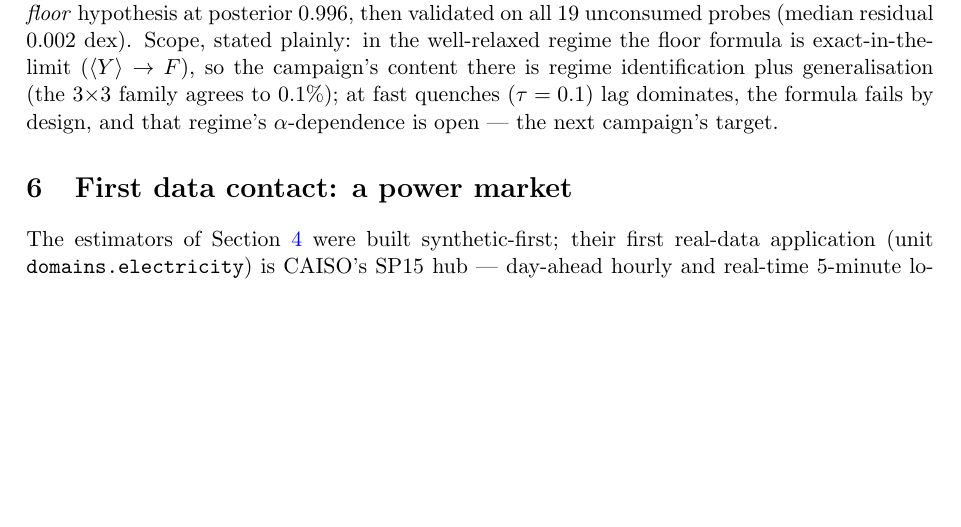
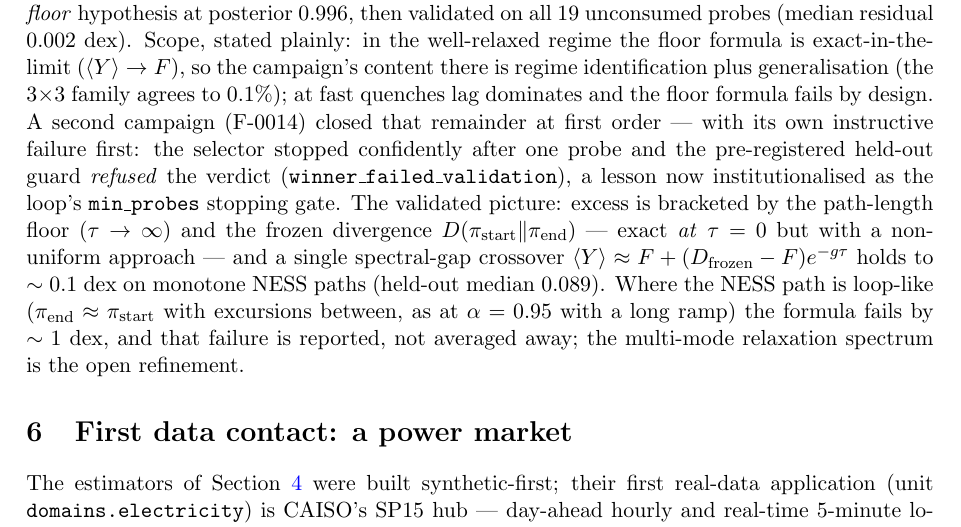
Before and after one commit to SharathSPhD/sage, a LaTeX paper (papers/p3_noneq/p3_main.tex, which reads papers/p3_noneq/sections/protocols.tex): part of page 7 of 9 before the commit and part of page 7 of 10 after it, cut so that both start at the same text, the shorter picture padded with empty space. Compiled offline with pdfLaTeX.

Commit message:
papers: p3 protocols section carries the corrected F-0014 quench bracket
Co-Authored-By: Claude Fable 5 <noreply@anthropic.com>

```diff
--- a/papers/p3_noneq/sections/protocols.tex
+++ b/papers/p3_noneq/sections/protocols.tex
@@ -52,6 +52,19 @@ all 19 unconsumed probes (median residual $0.002$ dex). Scope, stated
 plainly: in the well-relaxed regime the floor formula is exact-in-the-limit
 ($\langle Y\rangle \to F$), so the campaign's content there is regime
 identification plus generalisation (the $3{\times}3$ family agrees to
-$0.1\%$); at fast quenches ($\tau = 0.1$) lag dominates, the formula fails
-by design, and that regime's $\alpha$-dependence is open — the next
-campaign's target.
+$0.1\%$); at fast quenches lag dominates and the floor formula fails by design.
+A second campaign (F-0014) closed that remainder at first order — with its
+own instructive failure first: the selector stopped confidently after one
+probe and the pre-registered held-out guard \emph{refused} the verdict
+(\texttt{winner\_failed\_validation}), a lesson now institutionalised as
+the loop's \texttt{min\_probes} stopping gate. The validated picture:
+excess is bracketed by the path-length floor ($\tau \to \infty$) and the
+frozen divergence $D(\pi_{\mathrm{start}}\|\pi_{\mathrm{end}})$ — exact
+\emph{at} $\tau = 0$ but with a non-uniform approach — and a single
+spectral-gap crossover $\langle Y\rangle \approx F + (D_{\mathrm{frozen}}
+- F)e^{-g\tau}$ holds to $\sim 0.1$ dex on monotone NESS paths (held-out
+median $0.089$). Where the NESS path is loop-like ($\pi_{\mathrm{end}}
+\approx \pi_{\mathrm{start}}$ with excursions between, as at
+$\alpha = 0.95$ with a long ramp) the formula fails by $\sim 1$ dex, and
+that failure is reported, not averaged away; the multi-mode relaxation
+spectrum is the open refinement.
```
Also changed, not shown: papers/p3_noneq/p3_main.pdf.
